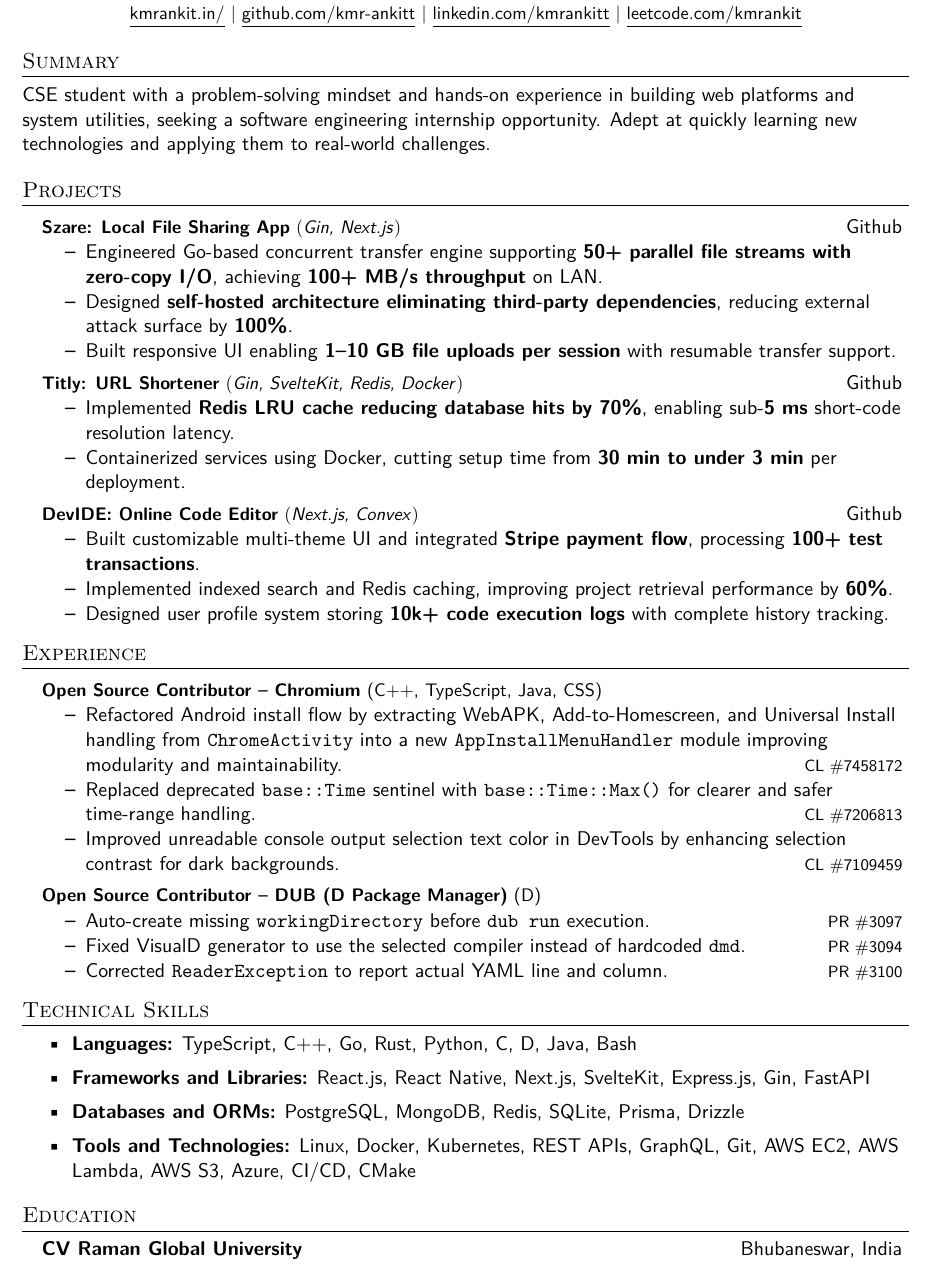
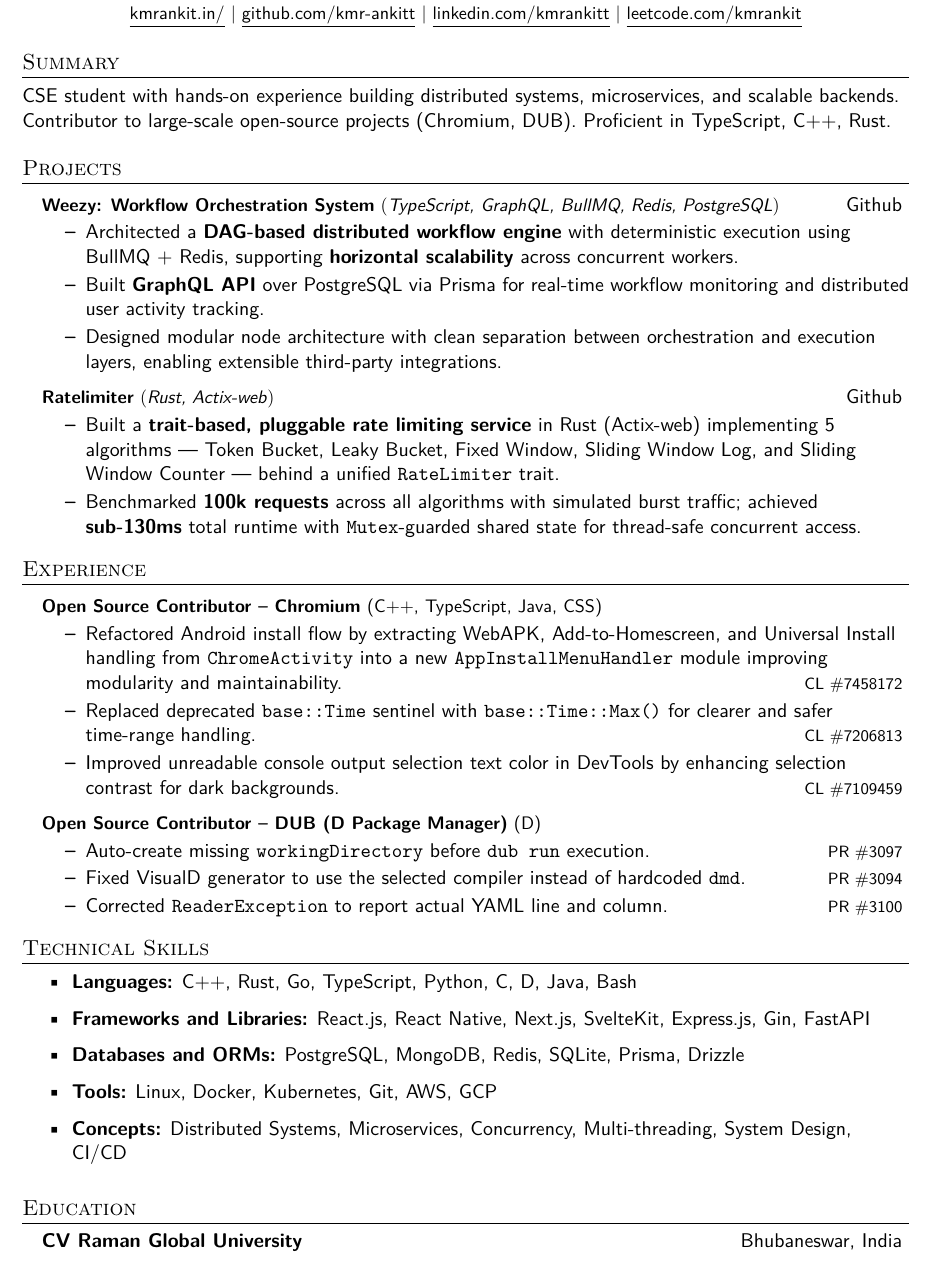
Before and after one commit to kmr-ankitt/Resume, a LaTeX CV (src/webresume.tex, which reads src/sections/projects.tex, src/sections/skills.tex, src/sections/summary.tex): part of the page, cut so that both start at the same text. Compiled offline with pdfLaTeX.

Commit message:
feat: weezy and ratelimiter

```diff
--- a/src/sections/projects.tex
+++ b/src/sections/projects.tex
@@ -1,25 +1,33 @@
 \section{Projects}
 \resumeSubHeadingListStart
-\resumeProjectHeading{\textbf{Szare: Local File Sharing App} $($\emph{Gin, Next.js}$)$}{\href{https://github.com/kmr-ankitt/szare}{Github}}
+
+\resumeProjectHeading{\textbf{Weezy: Workflow Orchestration System} $($\emph{TypeScript, GraphQL, BullMQ, Redis, PostgreSQL}$)$}{\href{https://github.com/kmr-ankitt/weezy}{Github}}
 \resumeItemListStart
-
-\resumeItem{Engineered Go-based concurrent transfer engine supporting \textbf{50+ parallel file streams with zero-copy I/O}, achieving \textbf{100+ MB/s throughput} on LAN.}
-\resumeItem{Designed \textbf{self-hosted architecture eliminating third-party dependencies}, reducing external attack surface by \textbf{100\%}.}
-\resumeItem{Built responsive UI enabling \textbf{1--10 GB file uploads per session} with resumable transfer support.}
+\resumeItem{Architected a \textbf{DAG-based distributed workflow engine} with deterministic execution using BullMQ + Redis, supporting \textbf{horizontal scalability} across concurrent workers.}
+\resumeItem{Built \textbf{GraphQL API} over PostgreSQL via Prisma for real-time workflow monitoring and distributed user activity tracking.}
+\resumeItem{Designed modular node architecture with clean separation between orchestration and execution layers, enabling extensible third-party integrations.}
 \resumeItemListEnd
 
-\resumeProjectHeading{\textbf{Titly: URL Shortener} $($\emph{Gin, SvelteKit, Redis, Docker}$)$}{\href{https://github.com/kmr-ankitt/titly}{Github}}
-\resumeItemListStart
-\resumeItem{Implemented \textbf{Redis LRU cache reducing database hits by \textbf{70\%}}, enabling sub-\textbf{5 ms} short-code resolution latency.}
-\resumeItem{Containerized services using Docker, cutting setup time from \textbf{30 min to under 3 min} per deployment.}
-\resumeItemListEnd
+% \resumeProjectHeading{\textbf{Titly: URL Shortener} $($\emph{Gin, SvelteKit, Redis, Docker}$)$}{\href{https://github.com/kmr-ankitt/titly}{Github}}
+% \resumeItemListStart
+% \resumeItem{Benchmarked \textbf{18,000+ req/sec} under 100 concurrent connections (ApacheBench) and \textbf{88,000+ req/sec} sustained throughput over 30s (wrk), with \textbf{sub-6 ms} p95 latency.}
+% \resumeItem{Implemented \textbf{Redis LRU cache} reducing DB hits by \textbf{70\%}; leveraged Go goroutines for high-concurrency request handling with zero failed requests under load.}
+% \resumeItemListEnd
 
-\resumeProjectHeading{\textbf{DevIDE: Online Code Editor} $($\emph{Next.js, Convex}$)$}{\href{https://github.com/kmr-ankitt/devide}{Github}}
-\resumeItemListStart
-\resumeItem{Built customizable multi-theme UI and integrated \textbf{Stripe payment flow}, processing \textbf{100+ test transactions}.}
-\resumeItem{Implemented indexed search and Redis caching, improving project retrieval performance by \textbf{60\%}.}
-\resumeItem{Designed user profile system storing \textbf{10k+ code execution logs} with complete history tracking.}
-\resumeItemListEnd
+
+% \resumeProjectHeading{\textbf{Szare: Local File Sharing App} $($\emph{Gin, Next.js}$)$}{\href{https://github.com/kmr-ankitt/szare}{Github}}
+% \resumeItemListStart
+% \resumeItem{Engineered Go-based concurrent transfer engine supporting \textbf{50+ parallel file streams with zero-copy I/O}, achieving \textbf{100+ MB/s throughput} on LAN.}
+% \resumeItem{Designed \textbf{self-hosted architecture eliminating third-party dependencies}, reducing external attack surface by \textbf{100\%}.}
+% \resumeItem{Built responsive UI enabling \textbf{1--10 GB file uploads per session} with resumable transfer support.}
+% \resumeItemListEnd
+
+% \resumeProjectHeading{\textbf{DevIDE: Online Code Editor} $($\emph{Next.js, Convex}$)$}{\href{https://github.com/kmr-ankitt/devide}{Github}}
+% \resumeItemListStart
+% \resumeItem{Built customizable multi-theme UI and integrated \textbf{Stripe payment flow}, processing \textbf{100+ test transactions}.}
+% \resumeItem{Implemented indexed search and Redis caching, improving project retrieval performance by \textbf{60\%}.}
+% \resumeItem{Designed user profile system storing \textbf{10k+ code execution logs} with complete history tracking.}
+% \resumeItemListEnd
 
 % \resumeProjectHeading{\textbf{Kenv: Secure Env Manager} $($\emph{FastAPI, Next.js, Docker, SQLite}$)$}{\href{https://github.com/kmr-ankitt/kenv}{Github}}
 % \resumeItemListStart
@@ -29,4 +37,10 @@
 % \resumeItem{Containerized full stack using Docker, reducing onboarding time from \textbf{20 minutes to under 2 minutes}.}
 % \resumeItemListEnd
 
+\resumeProjectHeading{\textbf{Ratelimiter} $($\emph{Rust, Actix-web}$)$}{\href{https://github.com/kmr-ankitt/ratelimiter}{Github}}
+\resumeItemListStart
+\resumeItem{Built a \textbf{trait-based, pluggable rate limiting service} in Rust (Actix-web) implementing 5 algorithms — Token Bucket, Leaky Bucket, Fixed Window, Sliding Window Log, and Sliding Window Counter — behind a unified \texttt{RateLimiter} trait.}
+\resumeItem{Benchmarked \textbf{100k requests} across all algorithms with simulated burst traffic; achieved \textbf{sub-130ms} total runtime with \texttt{Mutex}-guarded shared state for thread-safe concurrent access.}
+\resumeItemListEnd
+
 \resumeSubHeadingListEnd
--- a/src/sections/skills.tex
+++ b/src/sections/skills.tex
@@ -1,9 +1,9 @@
 \section{Technical Skills}
 \resumeItemListStart
 
-\resumeItem{\textbf{Languages:} TypeScript, C++, Go, Rust, Python, C, D, Java, Bash}
+\resumeItem{\textbf{Languages:} C++, Rust, Go, TypeScript, Python, C, D, Java, Bash}
 \resumeItem{\textbf{Frameworks and Libraries:} React.js, React Native, Next.js, SvelteKit, Express.js, Gin, FastAPI}
 \resumeItem{\textbf{Databases and ORMs:} PostgreSQL, MongoDB, Redis, SQLite, Prisma, Drizzle}
-\resumeItem{\textbf{Tools and Technologies:} Linux, Docker, Kubernetes, REST APIs, GraphQL, Git, AWS EC2, AWS Lambda, AWS S3, Azure, CI/CD, CMake}
-
+\resumeItem{\textbf{Tools:} Linux, Docker, Kubernetes, Git, AWS, GCP}
+\resumeItem{\textbf{Concepts:} Distributed Systems, Microservices, Concurrency, Multi-threading, System Design, CI/CD}
 \resumeItemListEnd
--- a/src/sections/summary.tex
+++ b/src/sections/summary.tex
@@ -1,2 +1,2 @@
 \section{Summary}
-CSE student with a problem-solving mindset and hands-on experience in building web platforms and system utilities, seeking a software engineering internship opportunity. Adept at quickly learning new technologies and applying them to real-world challenges.
+CSE student with hands-on experience building distributed systems, microservices, and scalable backends. Contributor to large-scale open-source projects (Chromium, DUB). Proficient in TypeScript, C++, Rust.
```
Also changed, not shown: src/sections/achievements.tex (+1 -1 lines).
